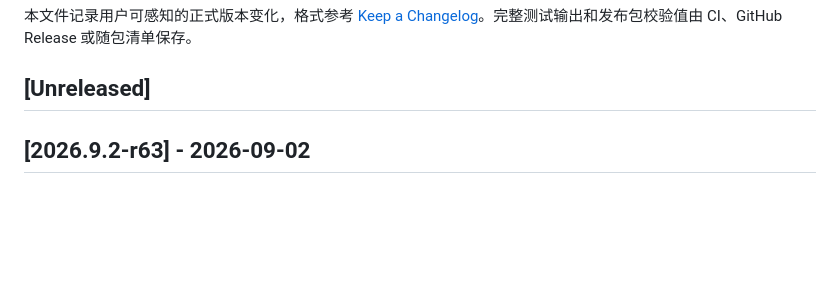
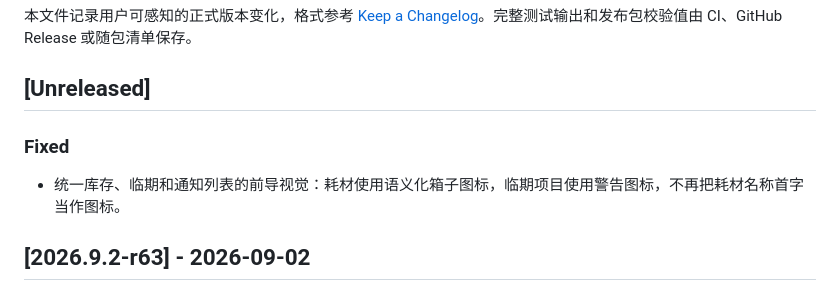
Before and after one commit to okoklabs/openlabstock, a Markdown page: CHANGELOG.md, the part around the change. GitHub-like rendering; blank space fills up the shorter version.

Commit message:
fix: clarify inventory item identity visuals

```diff
--- a/CHANGELOG.md
+++ b/CHANGELOG.md
@@ -3,6 +3,10 @@
 本文件记录用户可感知的正式版本变化，格式参考 [Keep a Changelog](https://keepachangelog.com/zh-CN/1.1.0/)。完整测试输出和发布包校验值由 CI、GitHub Release 或随包清单保存。
 
 ## [Unreleased]
+
+### Fixed
+
+- 统一库存、临期和通知列表的前导视觉：耗材使用语义化箱子图标，临期项目使用警告图标，不再把耗材名称首字当作图标。
 
 ## [2026.9.2-r63] - 2026-09-02
 
```
